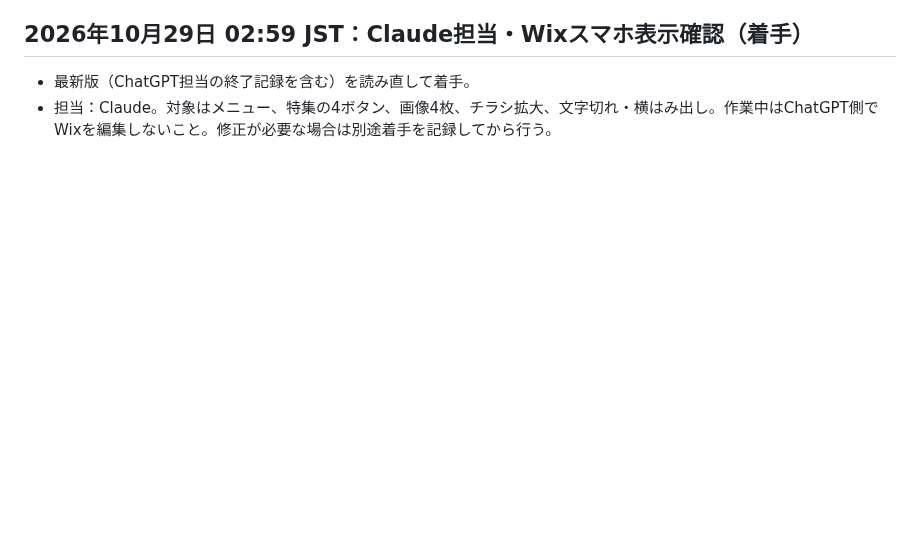
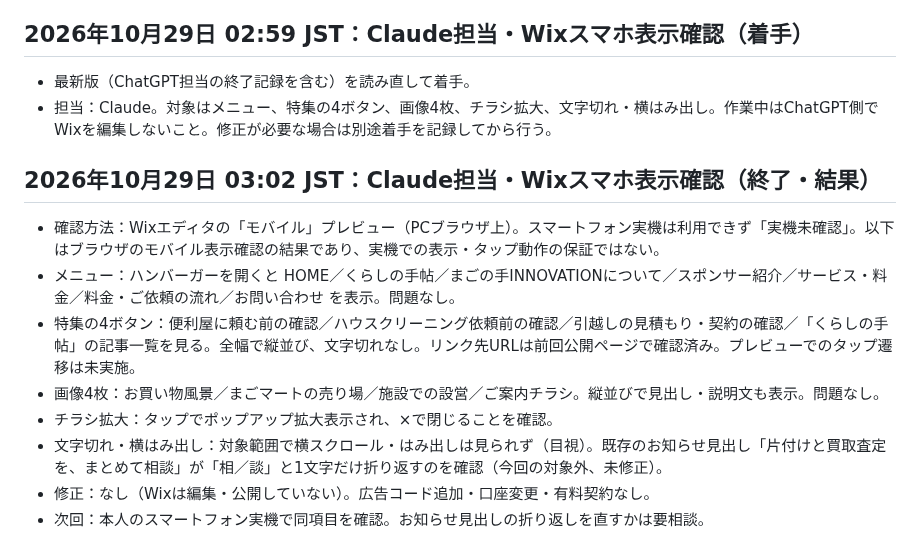
Before and after one commit to magonoteinnovation-ctrl/ai-revenue-site, a Markdown page: 作業引継ぎ.md, the part around the change. Drawn GitHub-style; blank space fills up the shorter version.

Commit message:
引継ぎ：Claude Wixスマホ表示確認の結果

```diff
--- a/作業引継ぎ.md
+++ b/作業引継ぎ.md
@@ -272,3 +272,13 @@
 ## 2026年10月29日 02:59 JST：Claude担当・Wixスマホ表示確認（着手）
 - 最新版（ChatGPT担当の終了記録を含む）を読み直して着手。
 - 担当：Claude。対象はメニュー、特集の4ボタン、画像4枚、チラシ拡大、文字切れ・横はみ出し。作業中はChatGPT側でWixを編集しないこと。修正が必要な場合は別途着手を記録してから行う。
+
+## 2026年10月29日 03:02 JST：Claude担当・Wixスマホ表示確認（終了・結果）
+- 確認方法：Wixエディタの「モバイル」プレビュー（PCブラウザ上）。スマートフォン実機は利用できず「実機未確認」。以下はブラウザのモバイル表示確認の結果であり、実機での表示・タップ動作の保証ではない。
+- メニュー：ハンバーガーを開くと HOME／くらしの手帖／まごの手INNOVATIONについて／スポンサー紹介／サービス・料金／料金・ご依頼の流れ／お問い合わせ を表示。問題なし。
+- 特集の4ボタン：便利屋に頼む前の確認／ハウスクリーニング依頼前の確認／引越しの見積もり・契約の確認／「くらしの手帖」の記事一覧を見る。全幅で縦並び、文字切れなし。リンク先URLは前回公開ページで確認済み。プレビューでのタップ遷移は未実施。
+- 画像4枚：お買い物風景／まごマートの売り場／施設での設営／ご案内チラシ。縦並びで見出し・説明文も表示。問題なし。
+- チラシ拡大：タップでポップアップ拡大表示され、×で閉じることを確認。
+- 文字切れ・横はみ出し：対象範囲で横スクロール・はみ出しは見られず（目視）。既存のお知らせ見出し「片付けと買取査定を、まとめて相談」が「相／談」と1文字だけ折り返すのを確認（今回の対象外、未修正）。
+- 修正：なし（Wixは編集・公開していない）。広告コード追加・口座変更・有料契約なし。
+- 次回：本人のスマートフォン実機で同項目を確認。お知らせ見出しの折り返しを直すかは要相談。
```
